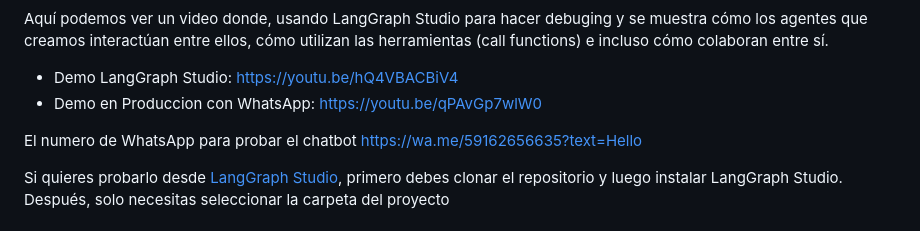
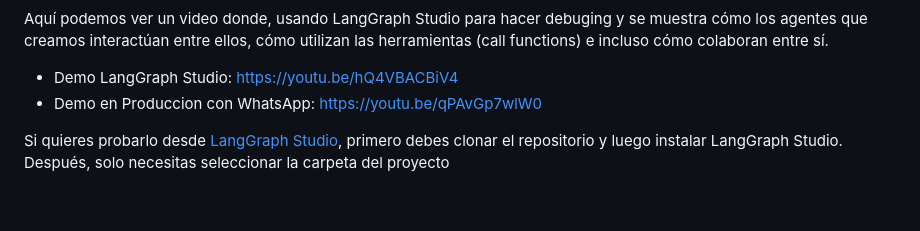
Before and after one commit to nicobytes/open-stylo, a Markdown page: README.md, the part around the change. Drawn GitHub-style; blank space fills up the shorter version.

```diff
--- a/README.md
+++ b/README.md
@@ -10,8 +10,6 @@ Aquí podemos ver un video donde, usando LangGraph Studio para hacer debuging y
 
 - Demo LangGraph Studio: https://youtu.be/hQ4VBACBiV4
 - Demo en Produccion con WhatsApp: https://youtu.be/qPAvGp7wlW0
-
-El numero de WhatsApp para probar el chatbot https://wa.me/59162656635?text=Hello
 
 Si quieres probarlo desde [LangGraph Studio](https://studio.langchain.com/), primero debes clonar el repositorio y luego instalar LangGraph Studio. Después, solo necesitas seleccionar la carpeta del proyecto
 
```
